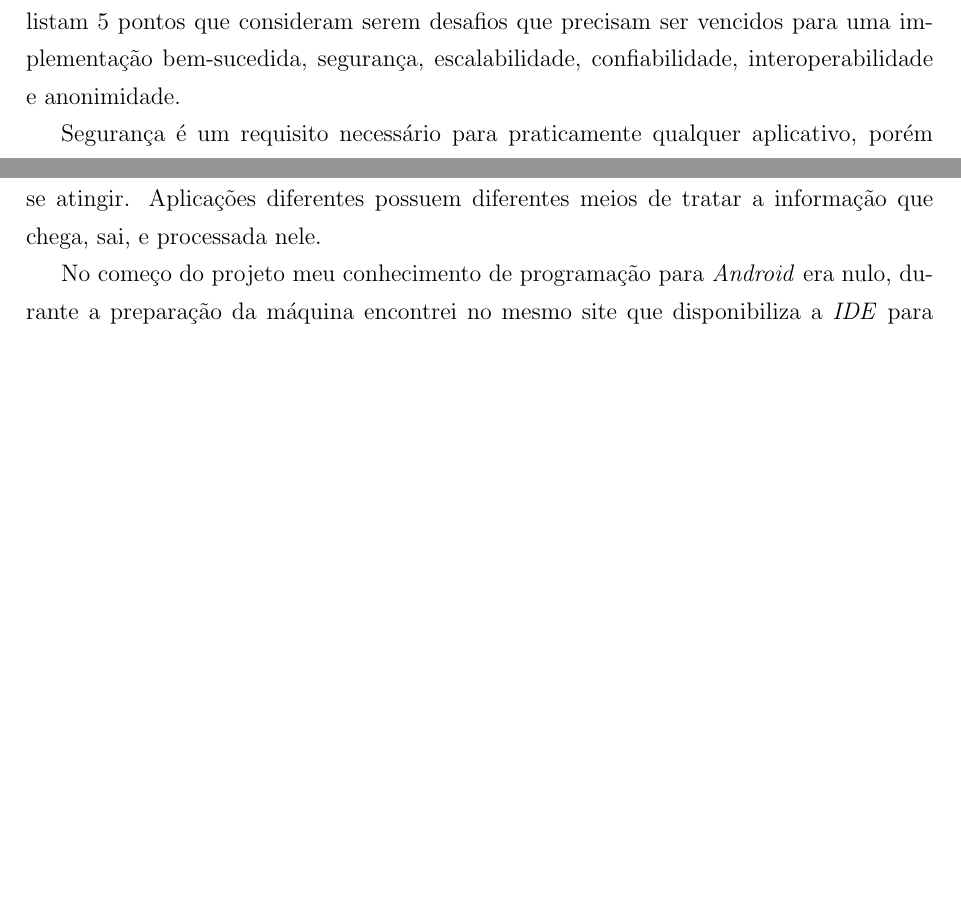
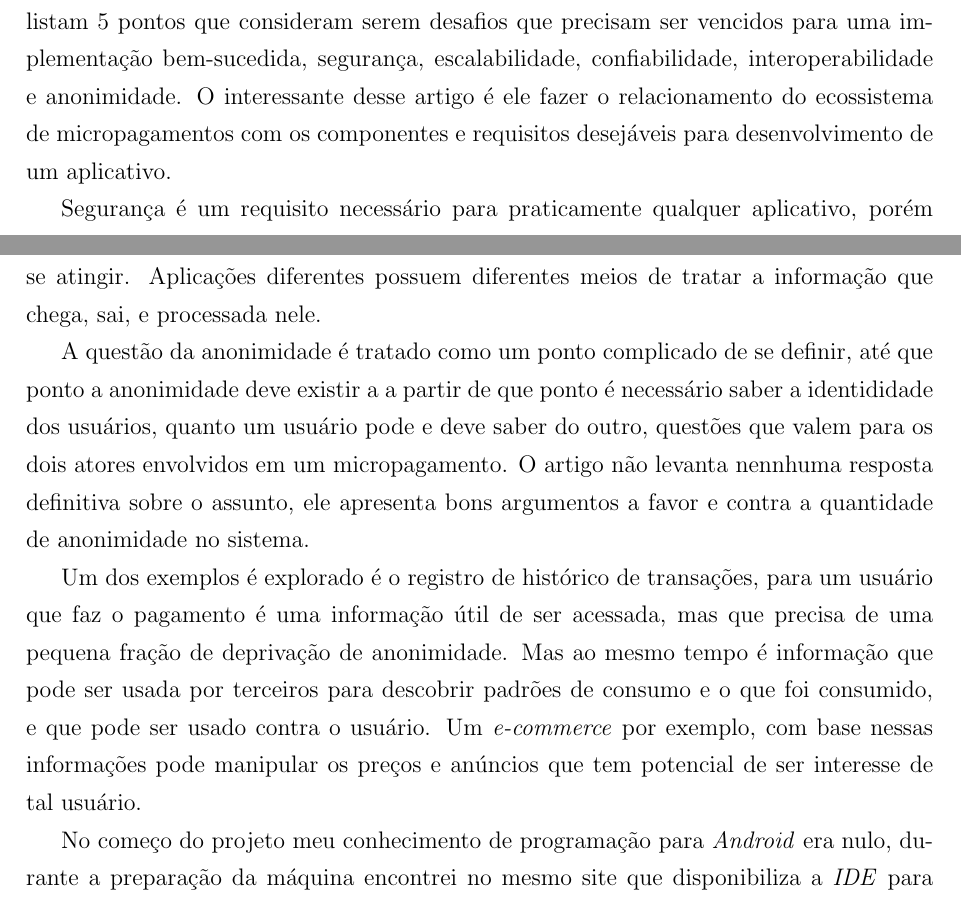
Before and after one commit to brunoshimada/tcc_relatorio, a LaTeX paper (report.tex): two parts of pages 12 and 13 of 30 before the commit and two parts of pages 12 and 13 of 31 after it, joined at a grey line, cut so that both start at the same text, the shorter picture padded with empty space. Compiled offline with pdfLaTeX.

Commit message:
Finalizado revisao

```diff
--- a/report.tex
+++ b/report.tex
@@ -224,7 +224,7 @@ A p\'agina do termo \cite{invest} no site da \textit{Investopedia} que deu uma v
 
 Outra fonte consultada foi o artigo \textbf{\textit{"Virtual currencies, micropaymentes and the payments systems: a challenge to fiat money and monetary policy?"}} \cite{microp} que discorre n\~ao s\'o sobre o conceito de micropagamentos como tamb\'em aborda o tema das moedas virtuais e relaciona ambos. O artigo foca mais na parte de como os micropagamentos s\~ao mais relevantes no mundo online na compra de itens que eles classificam como microprodutos, fazem uma compara\c{c}\~ao das transa\c{c}\~oes online que envolvem produtos f\'isicos e digitais. Esse artigo considero como o principal usado j\'a que ele aborda de uma maneira mais aprofundada o ambiente que os micropagamentos se inserem.
 
-O artigo \textbf{\textit{"Micropayments: A Viable Business Model?"}} apresenta um ponto interessante nas quest\~oes sobre os desafios t\'ecnicos que uma aplica\c{c}\~ao de micropagamentos teria que se preocupar em atender para desenvolver uma aplica\c{c}\~ao segura. Os autores listam 5 pontos que consideram serem desafios que precisam ser vencidos para uma implementa\c{c}\~ao bem-sucedida, seguran\c{c}a, escalabilidade, confiabilidade, interoperabilidade e anonimidade.
+O artigo \textbf{\textit{"Micropayments: A Viable Business Model?"}} \cite{stanford} apresenta um ponto interessante nas quest\~oes sobre os desafios t\'ecnicos que uma aplica\c{c}\~ao de micropagamentos teria que se preocupar em atender para desenvolver uma aplica\c{c}\~ao segura. Os autores listam 5 pontos que consideram serem desafios que precisam ser vencidos para uma implementa\c{c}\~ao bem-sucedida, seguran\c{c}a, escalabilidade, confiabilidade, interoperabilidade e anonimidade. O interessante desse artigo \'e ele fazer o relacionamento do ecossistema de micropagamentos com os componentes e requisitos desej\'aveis para desenvolvimento de um aplicativo.
 
 Seguran\c{c}a \'e um requisito necess\'ario para praticamente qualquer aplicativo, por\'em quando tal aplica\c{c}\~ao envolve dinheiro e transa\c{c}\~oes ele se torna um problema de alta prioridade de ser resolvido, ter um aplicativo inseguro que apresente muitas falhas, e entre elas as que sujeitam o aplicativo a sofrer ataques que comprometam as informa\c{c}\~oes e dados de usu\'arios, podem fazer a confian\c{c}a nele cair, o que reduz a base de usu\'arios. Os autores nesse item que durante o desenvolvimento \'e preciso tomar aten\c{c}\~ao com autentica\c{c}\~ao, autoriza\c{c}\~ao, integridade de informa\c{c}\~ao e confidencialidade.
 
@@ -232,7 +232,12 @@ Arquitetar o sitema de uma maneira que permita que ela seja escal\'avel \'e um r
 
 É levantado tamb\'em a quest\~ao de interoperabilidade, permitir que diferentes aplica\c{c}\~oes de micropagamentos conversem entre si, este talvez seja o ponto de maior dificuldade de se atingir. Aplica\c{c}\~oes diferentes possuem diferentes meios de tratar a informa\c{c}\~ao que chega, sai, e processada nele.
 
+
+A quest\~ao da anonimidade \'e tratado como um ponto complicado de se definir, at\'e que ponto a anonimidade deve existir a a partir de que ponto \'e necess\'ario saber a identididade dos usu\'arios, quanto um usu\'ario pode e deve saber do outro, quest\~oes que valem para os dois atores envolvidos em um micropagamento. O artigo n\~ao levanta nennhuma resposta definitiva sobre o assunto, ele apresenta bons argumentos a favor e contra a quantidade de anonimidade no sistema.
+
+Um dos exemplos \'e explorado \'e o registro de hist\'orico de transa\c{c}\~oes, para um usu\'ario que faz o pagamento \'e uma informa\c{c}\~ao útil de ser acessada, mas que precisa de uma pequena fra\c{c}\~ao de depriva\c{c}\~ao de anonimidade. Mas ao mesmo tempo \'e informa\c{c}\~ao que pode ser usada por terceiros para descobrir padr\~oes de consumo e o que foi consumido, e que pode ser usado contra o usu\'ario. Um \textit{e-commerce} por exemplo, com base nessas informa\c{c}\~oes pode manipular os pre\c{c}os e anúncios que tem potencial de ser interesse de tal usu\'ario.
 % link do training para android
+
 No come\c{c}o do projeto meu conhecimento de programa\c{c}\~ao para \textit{Android} era nulo, durante a prepara\c{c}\~ao da m\'aquina encontrei no mesmo site que disponibiliza a \textit{IDE} para desenvolvimento, uma sub-se\c{c}\~ao intitulada \textit{Training}, debaixo da se\c{c}\~ao \textit{Develop} \cite{anddev}. Nela encontrei uma s\'erie de li\c{c}\~oes b\'asicas para quem est\'a come\c{c}ando a desenvolver para \textit{Android}. Foi \'util para ter uma no\c{c}\~ao b\'asica de onde come\c{c}ar e os termos espec\'ificos usados.
 
 Ap\'os a cria\c{c}\~ao de um aplicativo \textit{Hello World} b\'asico seguindo o guia \cite{androidhw} do site da \textit{Android}, fui atr\'as de mais algum material para criar um aplicativo e aprofundar um pouco mais o conhecimento na plataforma. O livro \cite{andppe} utilizado nesse momento foi \textbf{\textit{"Android 5 Programming by Example"}}, o livro \cite{andppe} se aprofunda um pouco mais nos exerc\'icios ajudando e servindo de guia para criar um aplicativo mais robusto do que o visto no guia do site da \textit{Android}. O livro \cite{andppe} foi usado de guia no segundo passo do projeto onde criei um aplicativo \textit{mock} que simulava localmente uma transa\c{c}\~ao nos moldes de um micropagamento de um aparelho para um servidor, para testar os conhecimentos e novas t\'ecnincas adquiridas. Apesar do livro \cite{andppe} focar mais na vers\~ao \textit{Lollipop}, lan\c{c}ada em 2015 mesmo ano da publica\c{c}\~ao do livro, grande parte dos componentes n\~ao mudou muito para a vers\~ao mais atual.
```
Also changed, not shown: helper.bib (+7 -0 lines), report.bbl, report.pdf, 7 other files.
